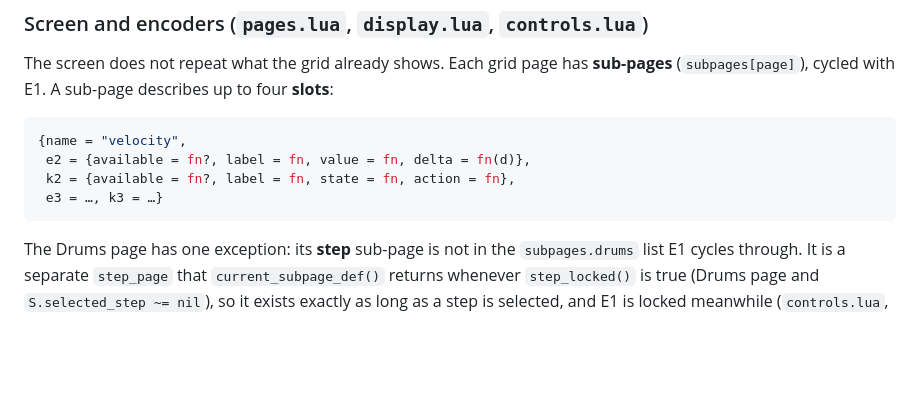
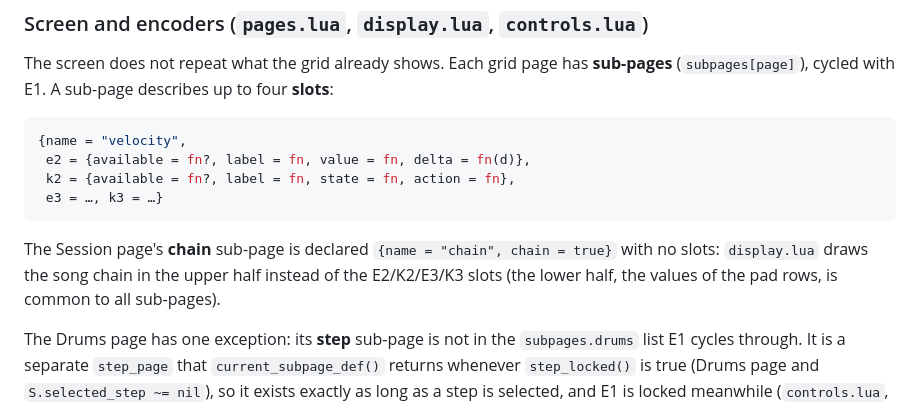
Before and after one commit to CyberDuck79/orbits, a Markdown page: docs/ARCHITECTURE.md, the part around the change. GitHub-like rendering; blank space fills up the shorter version.

````diff
--- a/docs/ARCHITECTURE.md
+++ b/docs/ARCHITECTURE.md
@@ -154,6 +154,8 @@ The screen does not repeat what the grid already shows. Each grid page has **sub
  e3 = …, k3 = …}
 ```
 
+The Session page's **chain** sub-page is declared `{name = "chain", chain = true}` with no slots: `display.lua` draws the song chain in the upper half instead of the E2/K2/E3/K3 slots (the lower half, the values of the pad rows, is common to all sub-pages).
+
 The Drums page has one exception: its **step** sub-page is not in the `subpages.drums` list E1 cycles through. It is a separate `step_page` that `current_subpage_def()` returns whenever `step_locked()` is true (Drums page and `S.selected_step ~= nil`), so it exists exactly as long as a step is selected, and E1 is locked meanwhile (`controls.lua`, `display.lua` draws a blinking marker). Touching the repeats or groove pads in `input.lua` calls `pages.select_subpage()`, which deselects the step and jumps to that sub-page.
 
 `controls.lua` knows no page: it calls the slot of the current sub-page (`current_subpage_def()`) if `slot_ready` (present and `available()` true). `display.lua` draws the same slots, so what you see is what you control. **Temporary pages** (`temp_pages`, currently only "tempo") follow the same contract and replace the sub-page while their button is held.
````
Also changed, not shown: README.md (+7 -0 lines), docs/img/screen-session-chain.png (added), docs/img/screen-session.png, 4 other files.
